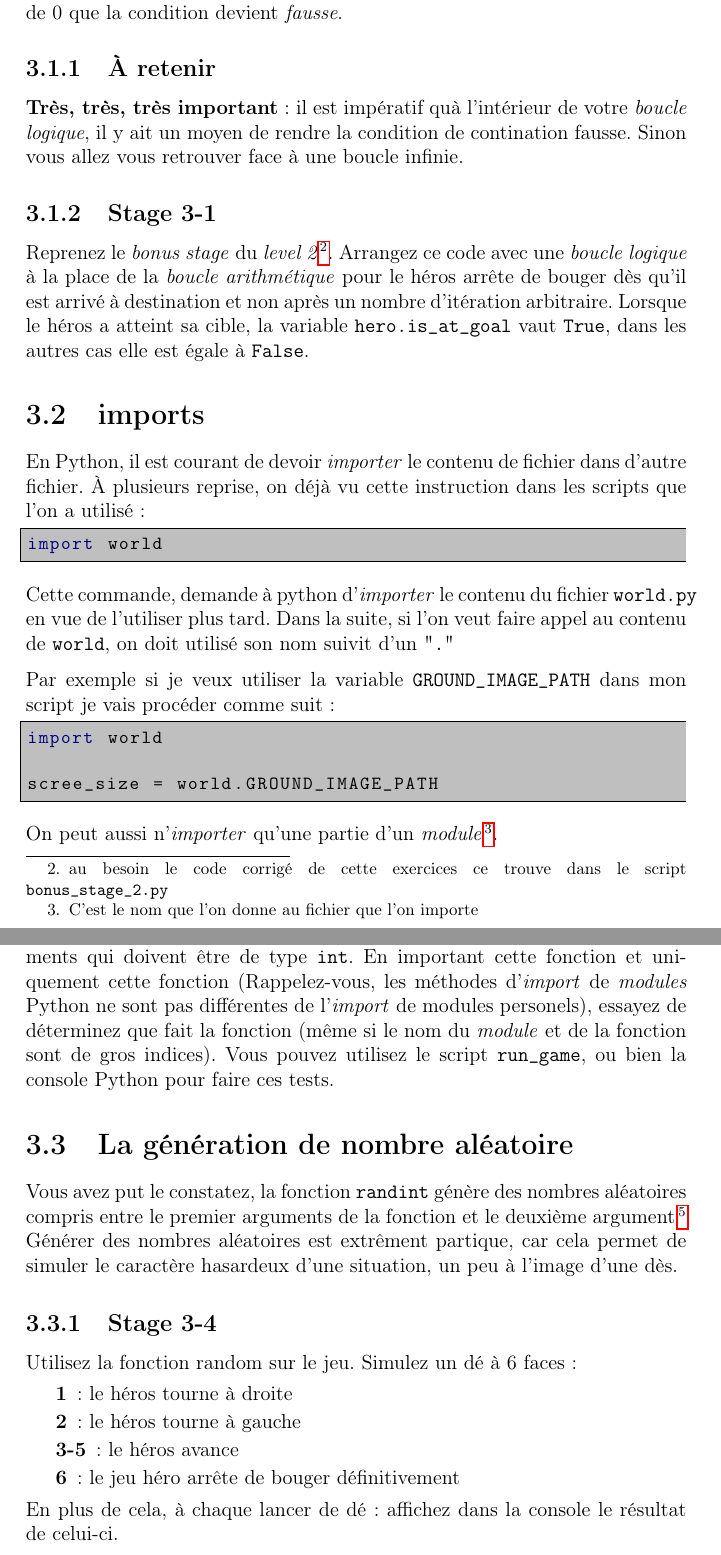
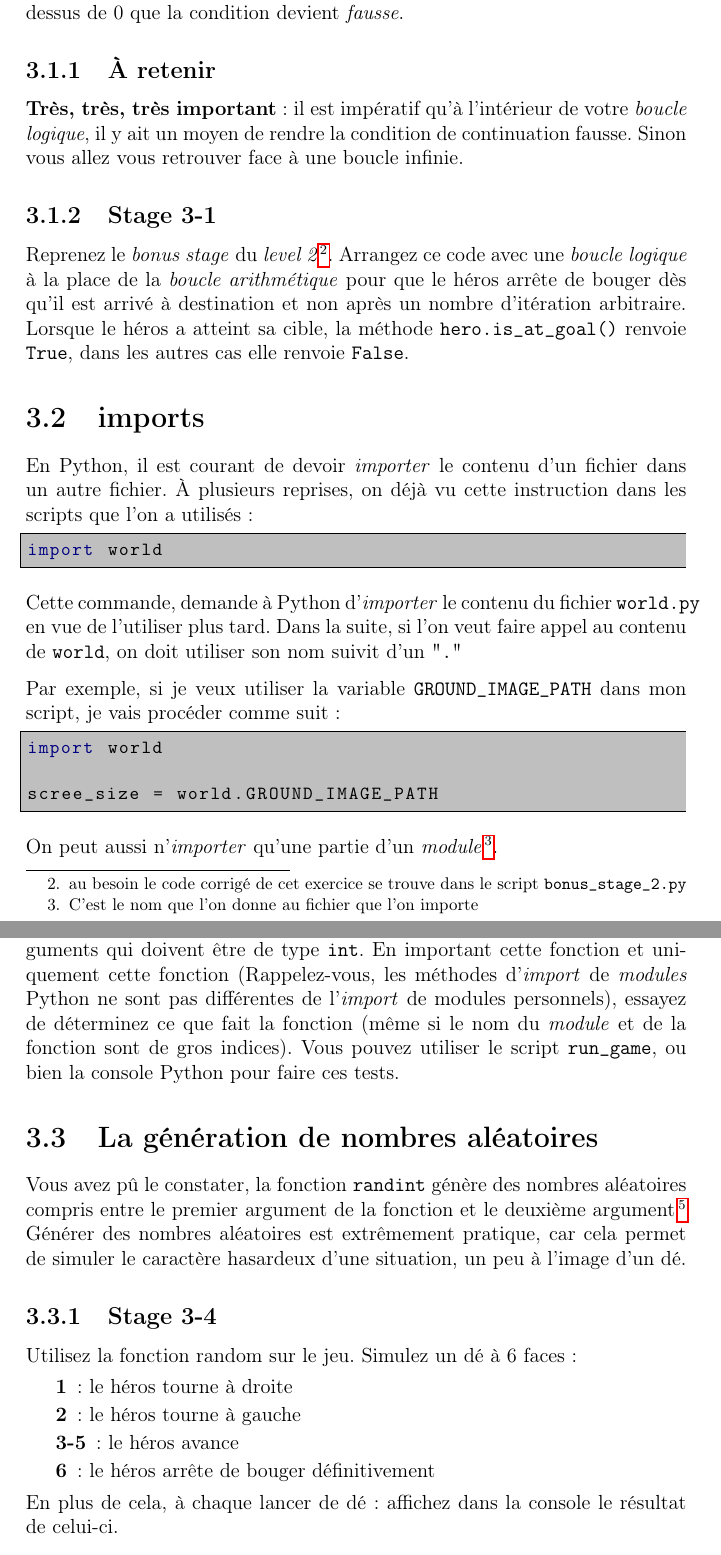
Before and after one commit to thsempai/intro2programming, a LaTeX document (courses/cours.tex, which reads courses/level3.tex): two parts of pages 19 and 21 of 21, joined at a grey line, cut so that both start at the same text. Compiled offline with pdfLaTeX.

Commit message:
Orthographe du level3

```diff
--- a/courses/level3.tex
+++ b/courses/level3.tex
@@ -68,30 +68,30 @@ C'est donc un \emph{boucle logique} qui utilisée dans ce genre de cas.
 La condition qui contrôle la boucle est similaire à la condition utilisée avec l'instruction \codeintext{if}.
 La boucle s'arrête lorsque la condition est \emph{faux}.
 
-Dans le cas de notre script, c'est lorsque le nombre de monstre passe en-dessus de 0 que la condition devient \emph{fausse}.
+Dans le cas de notre script, c'est lorsque le nombre de monstres passe en-dessus de 0 que la condition devient \emph{fausse}.
 
 \subsection{\`A retenir}
 
-\textbf{Très, très, très important}: il est impératif quà l'intérieur de votre \emph{boucle logique}, il y ait un moyen de rendre la condition de contination fausse. Sinon vous allez vous retrouver face à une boucle infinie.
+\textbf{Très, très, très important}: il est impératif qu'à l'intérieur de votre \emph{boucle logique}, il y ait un moyen de rendre la condition de continuation fausse. Sinon vous allez vous retrouver face à une boucle infinie.
 
 \subsection{Stage 3-1}
 
-Reprenez le \textit{bonus stage} du \textit{level 2}\footnote{au besoin le code corrigé de cette exercices ce trouve dans le script \path{bonus\_stage\_2.py}}. Arrangez ce code avec une \emph{boucle logique} à la place de la \emph{boucle arithmétique} pour le héros arrête de bouger dès qu'il est arrivé à destination et non après un nombre d'itération arbitraire.
-Lorsque le héros a atteint sa cible, la variable \codeintext{hero.is\_at\_goal} vaut \codeintext{True}, dans les autres cas elle est égale à \codeintext{False}.
+Reprenez le \textit{bonus stage} du \textit{level 2}\footnote{au besoin le code corrigé de cet exercice se trouve dans le script \path{bonus\_stage\_2.py}}. Arrangez ce code avec une \emph{boucle logique} à la place de la \emph{boucle arithmétique} pour que le héros arrête de bouger dès qu'il est arrivé à destination et non après un nombre d'itération arbitraire.
+Lorsque le héros a atteint sa cible, la méthode \codeintext{hero.is\_at\_goal()} renvoie \codeintext{True}, dans les autres cas elle renvoie \codeintext{False}.
 
 \section{imports}
 
-En Python, il est courant de devoir \emph{importer} le contenu de fichier dans d'autre fichier.
-\`A plusieurs reprise, on déjà vu cette instruction dans les scripts que l'on a utilisé:
+En Python, il est courant de devoir \emph{importer} le contenu d'un fichier dans un autre fichier.
+\`A plusieurs reprises, on déjà vu cette instruction dans les scripts que l'on a utilisés:
 
 \begin{lstlisting}
 import world
 \end{lstlisting}
 
-Cette commande, demande à python d'\emph{importer} le contenu du fichier \path{world.py} en vue de l'utiliser plus tard.
-Dans la suite, si l'on veut faire appel au contenu de \codeintext{world}, on doit utilisé son nom suivit d'un "\codeintext{.}"
+Cette commande, demande à Python d'\emph{importer} le contenu du fichier \path{world.py} en vue de l'utiliser plus tard.
+Dans la suite, si l'on veut faire appel au contenu de \codeintext{world}, on doit utiliser son nom suivit d'un "\codeintext{.}"
 
-Par exemple si je veux utiliser la variable \codeintext{GROUND\_IMAGE\_PATH} dans mon script je vais procéder comme suit:
+Par exemple, si je veux utiliser la variable \codeintext{GROUND\_IMAGE\_PATH} dans mon script, je vais procéder comme suit:
 
 \begin{lstlisting}
 import world
@@ -138,14 +139,14 @@ import random
 \end{lstlisting}
 
 \subsection{Stage 3-3}
-Ce module contient la fonction \codeintext{(randint)} cette fonction prend deux arguments qui doivent être de type \codeintext{int}.
-En important cette fonction et uniquement cette fonction (Rappelez-vous, les méthodes d'\emph{import} de \emph{modules} Python ne sont pas différentes de l'\emph{import} de modules personels), essayez de déterminez que fait la fonction (même si le nom du \emph{module} et de la fonction sont de gros indices).
-Vous pouvez utilisez le script \codeintext{run\_game}, ou bien la console Python pour faire ces tests.
+Ce module contient la fonction \codeintext{(randint)}. Cette fonction prend deux arguments qui doivent être de type \codeintext{int}.
+En important cette fonction et uniquement cette fonction (Rappelez-vous, les méthodes d'\emph{import} de \emph{modules} Python ne sont pas différentes de l'\emph{import} de modules personnels), essayez de déterminez ce que fait la fonction (même si le nom du \emph{module} et de la fonction sont de gros indices).
+Vous pouvez utiliser le script \codeintext{run\_game}, ou bien la console Python pour faire ces tests.
 
-\section{La génération de nombre aléatoire}
+\section{La génération de nombres aléatoires}
 
-Vous avez put le constatez, la fonction \codeintext{randint} génère des nombres aléatoires compris entre le premier arguments de la fonction et le deuxième argument\footnote{Pour autant que les arguments soit en ordre croissant, sinon çà génère une erreur.}
-Générer des nombres aléatoires est extrêment partique, car cela permet de simuler le caractère hasardeux d'une situation, un peu à l'image d'une dès.
+Vous avez pû le constater, la fonction \codeintext{randint} génère des nombres aléatoires compris entre le premier argument de la fonction et le deuxième argument\footnote{Pour autant que les arguments soient en ordre croissant, sinon ça génère une erreur.}
+Générer des nombres aléatoires est extrêmement pratique, car cela permet de simuler le caractère hasardeux d'une situation, un peu à l'image d'un dé.
 
 \subsection{Stage 3-4}
 
@@ -155,7 +156,7 @@ Simulez un dé à 6 faces:
 	\item[1]: le héros tourne à droite
 	\item[2]: le héros tourne à gauche
 	\item[3-5]: le héros avance
-	\item[6]: le jeu héro arrête de bouger définitivement
+	\item[6]: le héros arrête de bouger définitivement
 \end{description}
 
 En plus de cela, à chaque lancer de dé: affichez dans la console le résultat de celui-ci.
```
Also changed, not shown: courses/level3.tex (29 more changed lines).
